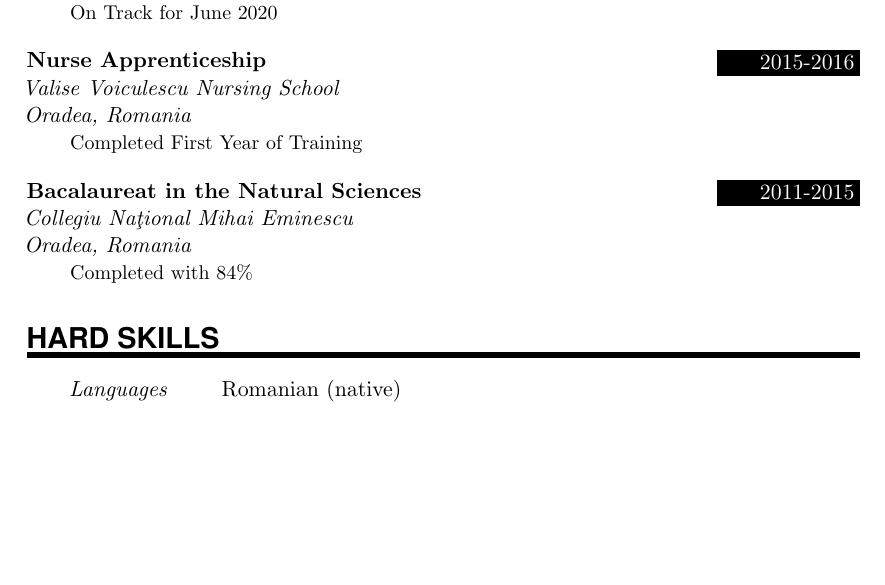
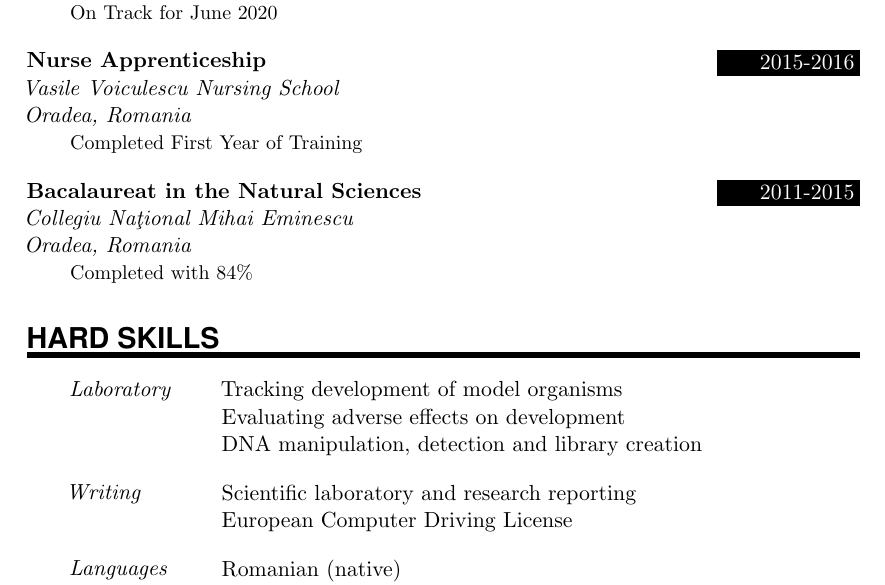
Before and after one commit to SonkeWohler/CV, a LaTeX document (LabIVF/DidiIVF.tex): part of the page, cut so that both start at the same text, the shorter picture padded with empty space. Compiled offline with pdfLaTeX.

Commit message:
added some hard skills

```diff
--- a/LabIVF/DidiIVF.tex
+++ b/LabIVF/DidiIVF.tex
@@ -108,7 +108,7 @@
 
 \sepspace
 
-\EducationEntry{Nurse Apprenticeship}{2015-2016}{Valise Voiculescu Nursing School \\ Oradea, Romania}{Completed First Year of Training}
+\EducationEntry{Nurse Apprenticeship}{2015-2016}{Vasile Voiculescu Nursing School \\ Oradea, Romania}{Completed First Year of Training}
 
 \sepspace
 
@@ -123,6 +123,15 @@
 %\clearpage
 \NewPart{Hard Skills}{}
 
+\SkillsEntry{Laboratory}{Tracking development of model organisms}
+\SkillsEntry{}{Evaluating adverse effects on development}
+\SkillsEntry{}{DNA manipulation, detection and library creation}
+\sepspace
+
+\SkillsEntry{Writing}{Scientific laboratory and research reporting}
+\SkillsEntry{}{European Computer Driving License}
+\sepspace
+
 \SkillsEntry{Languages}{Romanian (native)}
 \SkillsEntry{}{English (C2)}
 \SkillsEntry{}{German (A2)}
```
Also changed, not shown: LabIVF/DidiIVF.tex (2 more changed lines).
